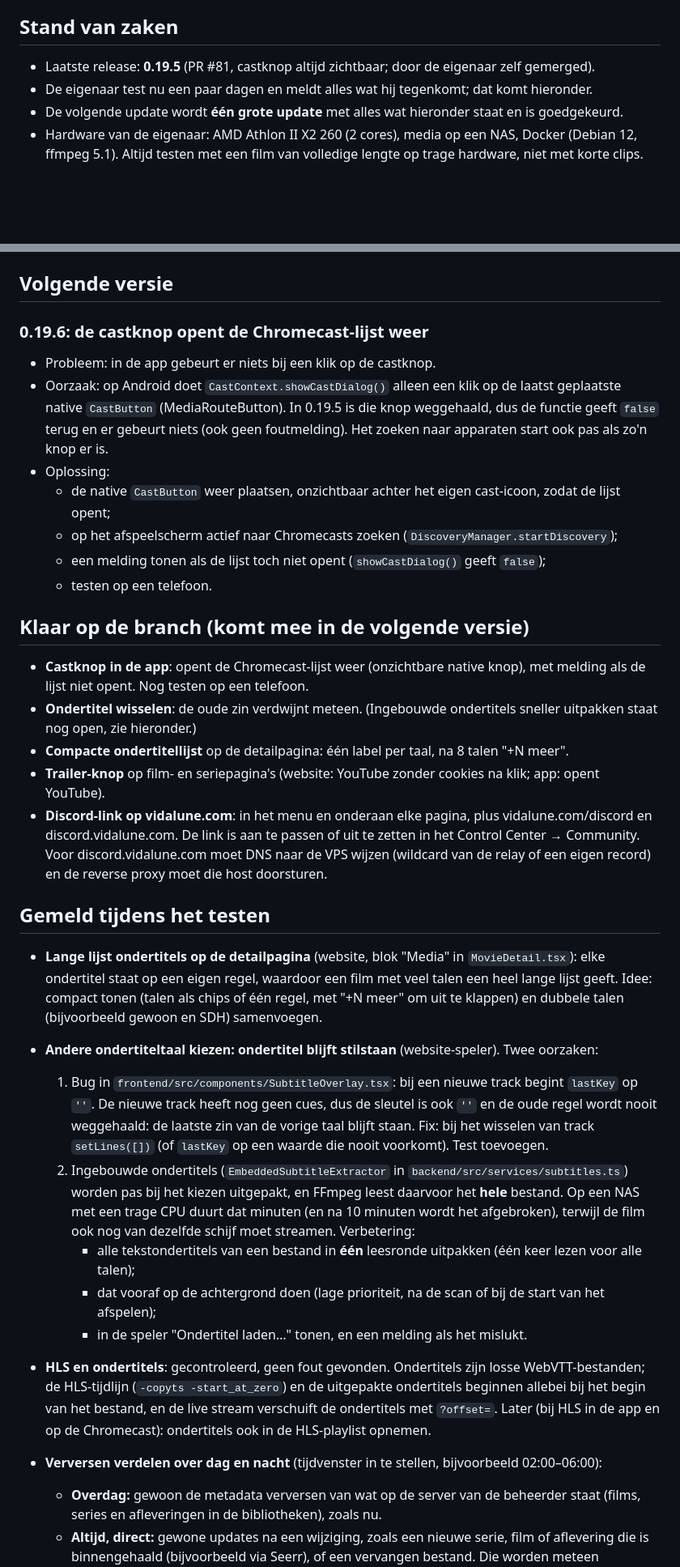
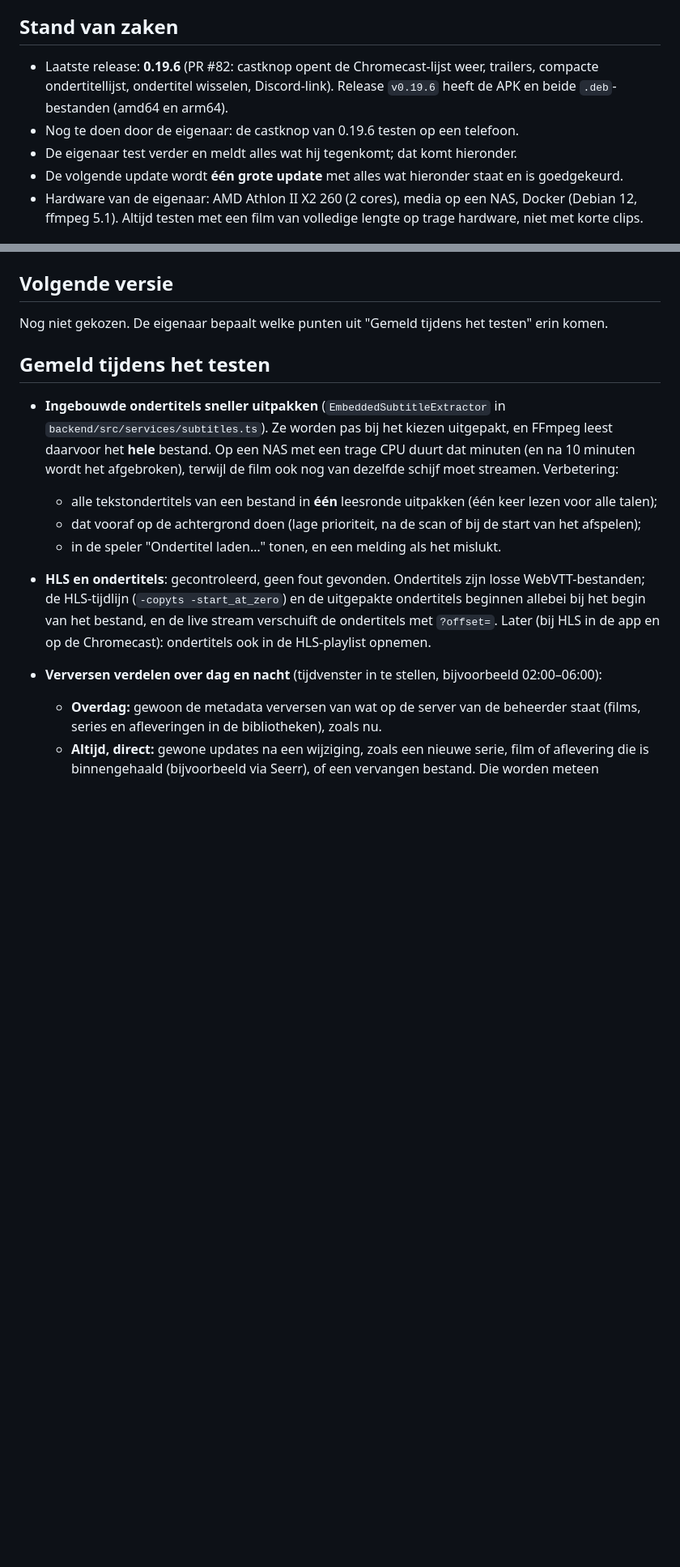
Before and after one commit to iitssjstn/velyx, a Markdown page: PLANNING.md, 2 parts joined by grey strips. Shown at 81% size. Drawn GitHub-style; blank space fills up the shorter version.

Commit message:
Planning: status after the 0.19.6 release
Co-Authored-By: Claude Opus 5.5 <noreply@anthropic.com>

```diff
--- a/PLANNING.md
+++ b/PLANNING.md
@@ -5,8 +5,11 @@ Eén PR per versie; een nieuwe versie pas als de vorige release compleet is.
 
 ## Stand van zaken
 
-- Laatste release: **0.19.5** (PR #81, castknop altijd zichtbaar; door de eigenaar zelf gemerged).
-- De eigenaar test nu een paar dagen en meldt alles wat hij tegenkomt; dat komt hieronder.
+- Laatste release: **0.19.6** (PR #82: castknop opent de Chromecast-lijst weer, trailers, compacte
+  ondertitellijst, ondertitel wisselen, Discord-link). Release `v0.19.6` heeft de APK en beide
+  `.deb`-bestanden (amd64 en arm64).
+- Nog te doen door de eigenaar: de castknop van 0.19.6 testen op een telefoon.
+- De eigenaar test verder en meldt alles wat hij tegenkomt; dat komt hieronder.
 - De volgende update wordt **één grote update** met alles wat hieronder staat en is goedgekeurd.
 - Hardware van de eigenaar: AMD Athlon II X2 260 (2 cores), media op een NAS, Docker (Debian 12,
   ffmpeg 5.1). Altijd testen met een film van volledige lengte op trage hardware, niet met korte clips.
@@ -27,50 +30,17 @@ Eén PR per versie; een nieuwe versie pas als de vorige release compleet is.
 
 ## Volgende versie
 
-### 0.19.6: de castknop opent de Chromecast-lijst weer
-- Probleem: in de app gebeurt er niets bij een klik op de castknop.
-- Oorzaak: op Android doet `CastContext.showCastDialog()` alleen een klik op de laatst geplaatste
-  native `CastButton` (MediaRouteButton). In 0.19.5 is die knop weggehaald, dus de functie geeft
-  `false` terug en er gebeurt niets (ook geen foutmelding). Het zoeken naar apparaten start ook pas
-  als zo'n knop er is.
-- Oplossing:
-  - de native `CastButton` weer plaatsen, onzichtbaar achter het eigen cast-icoon, zodat de lijst opent;
-  - op het afspeelscherm actief naar Chromecasts zoeken (`DiscoveryManager.startDiscovery`);
-  - een melding tonen als de lijst toch niet opent (`showCastDialog()` geeft `false`);
-  - testen op een telefoon.
-
-## Klaar op de branch (komt mee in de volgende versie)
-
-- **Castknop in de app**: opent de Chromecast-lijst weer (onzichtbare native knop), met melding als
-  de lijst niet opent. Nog testen op een telefoon.
-- **Ondertitel wisselen**: de oude zin verdwijnt meteen. (Ingebouwde ondertitels sneller uitpakken
-  staat nog open, zie hieronder.)
-- **Compacte ondertitellijst** op de detailpagina: één label per taal, na 8 talen "+N meer".
-- **Trailer-knop** op film- en seriepagina's (website: YouTube zonder cookies na klik; app: opent YouTube).
-- **Discord-link op vidalune.com**: in het menu en onderaan elke pagina, plus vidalune.com/discord en
-  discord.vidalune.com. De link is aan te passen of uit te zetten in het Control Center → Community.
-  Voor discord.vidalune.com moet DNS naar de VPS wijzen (wildcard van de relay of een eigen record) en
-  de reverse proxy moet die host doorsturen.
+Nog niet gekozen. De eigenaar bepaalt welke punten uit "Gemeld tijdens het testen" erin komen.
 
 ## Gemeld tijdens het testen
 
-- **Lange lijst ondertitels op de detailpagina** (website, blok "Media" in `MovieDetail.tsx`):
-  elke ondertitel staat op een eigen regel, waardoor een film met veel talen een heel lange lijst
-  geeft. Idee: compact tonen (talen als chips of één regel, met "+N meer" om uit te klappen) en
-  dubbele talen (bijvoorbeeld gewoon en SDH) samenvoegen.
-
-- **Andere ondertiteltaal kiezen: ondertitel blijft stilstaan** (website-speler). Twee oorzaken:
-  1. Bug in `frontend/src/components/SubtitleOverlay.tsx`: bij een nieuwe track begint `lastKey` op
-     `''`. De nieuwe track heeft nog geen cues, dus de sleutel is ook `''` en de oude regel wordt nooit
-     weggehaald: de laatste zin van de vorige taal blijft staan. Fix: bij het wisselen van track
-     `setLines([])` (of `lastKey` op een waarde die nooit voorkomt). Test toevoegen.
-  2. Ingebouwde ondertitels (`EmbeddedSubtitleExtractor` in `backend/src/services/subtitles.ts`)
-     worden pas bij het kiezen uitgepakt, en FFmpeg leest daarvoor het **hele** bestand. Op een NAS
-     met een trage CPU duurt dat minuten (en na 10 minuten wordt het afgebroken), terwijl de film
-     ook nog van dezelfde schijf moet streamen. Verbetering:
-     - alle tekstondertitels van een bestand in **één** leesronde uitpakken (één keer lezen voor alle talen);
-     - dat vooraf op de achtergrond doen (lage prioriteit, na de scan of bij de start van het afspelen);
-     - in de speler "Ondertitel laden…" tonen, en een melding als het mislukt.
+- **Ingebouwde ondertitels sneller uitpakken** (`EmbeddedSubtitleExtractor` in
+  `backend/src/services/subtitles.ts`). Ze worden pas bij het kiezen uitgepakt, en FFmpeg leest
+  daarvoor het **hele** bestand. Op een NAS met een trage CPU duurt dat minuten (en na 10 minuten
+  wordt het afgebroken), terwijl de film ook nog van dezelfde schijf moet streamen. Verbetering:
+  - alle tekstondertitels van een bestand in **één** leesronde uitpakken (één keer lezen voor alle talen);
+  - dat vooraf op de achtergrond doen (lage prioriteit, na de scan of bij de start van het afspelen);
+  - in de speler "Ondertitel laden…" tonen, en een melding als het mislukt.
 - **HLS en ondertitels**: gecontroleerd, geen fout gevonden. Ondertitels zijn losse WebVTT-bestanden;
   de HLS-tijdlijn (`-copyts -start_at_zero`) en de uitgepakte ondertitels beginnen allebei bij het
   begin van het bestand, en de live stream verschuift de ondertitels met `?offset=`.
```
